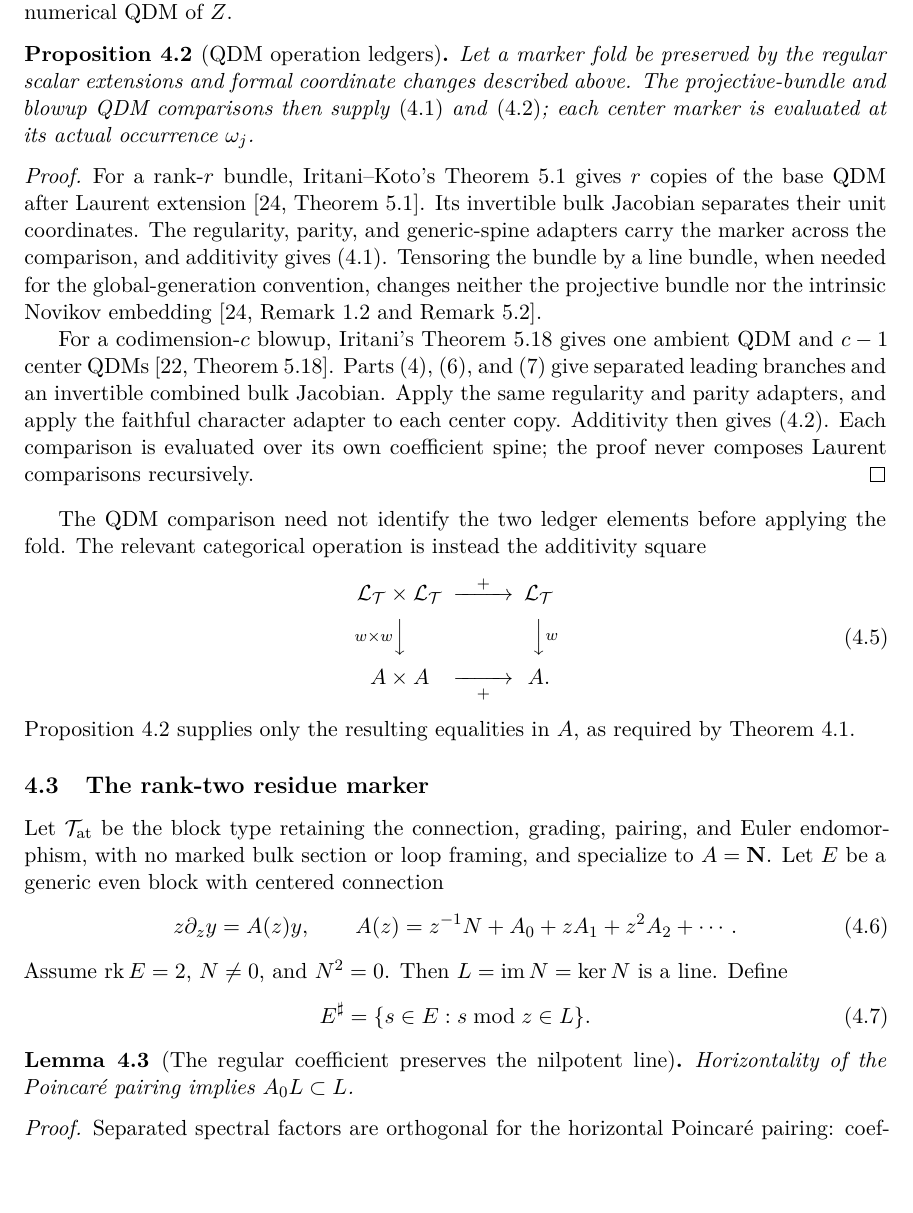
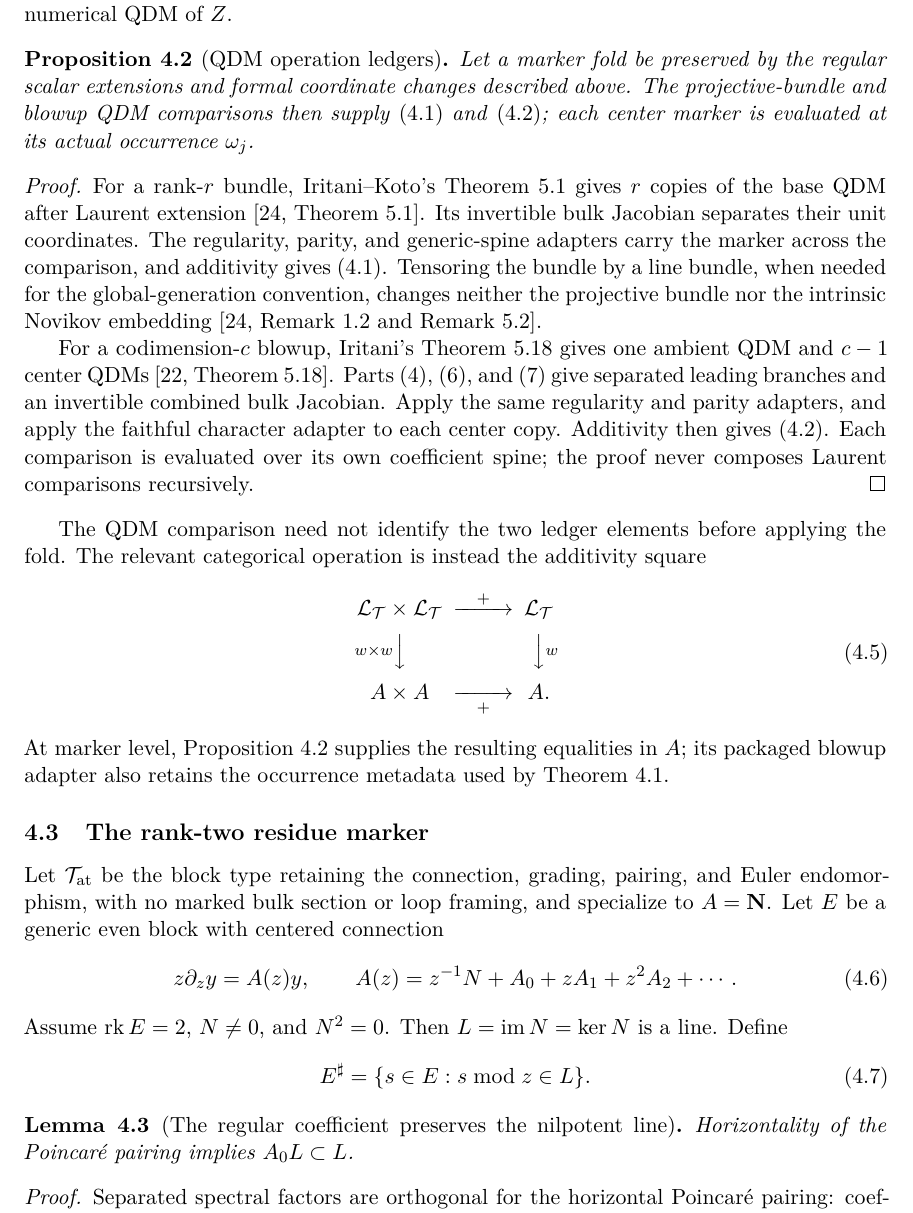
Before and after one commit to tavisrudd/cubic-stabilization-epilogue, a LaTeX paper (cubic_stabilization_epilogue.tex, which reads sections/04-categorical-one-step.tex): part of page 26 of 50, cut so that both start at the same text, the shorter picture padded with empty space. Compiled offline with XeLaTeX.

Commit message:
Export formal QDM operation ledger adapters

```diff
--- a/sections/04-categorical-one-step.tex
+++ b/sections/04-categorical-one-step.tex
@@ -163,7 +163,10 @@ generic numerical QDM of \(Z\).
 
 \begin{proposition}[QDM operation ledgers]
 \label{prop:qdm-operation-ledgers}
-\coverage{absent}%
+\coverage{conditional_deduction}%
+\lean{qdmProjectiveBundle_markerFormula_of_blockComparison,%
+  qdmBlowup_markerFormula_of_occurrenceBlockComparison,%
+  qdmBlowup_step_of_occurrenceBlockComparison}%
 \imports{IritaniKoto:thm-5.1,IritaniBlowup:thm-5.18}%
 Let a marker fold be preserved by the regular scalar extensions and formal
 coordinate changes described above.  The projective-bundle and blowup QDM
@@ -202,8 +205,9 @@ the fold.  The relevant categorical operation is instead the additivity square
 \end{CD}
 \label{diag:marker-fold-additivity}
 \end{equation}
-Proposition~\ref{prop:qdm-operation-ledgers} supplies only the resulting
-equalities in \(A\), as required by Theorem~\ref{thm:marker-ledger}.
+At marker level, Proposition~\ref{prop:qdm-operation-ledgers} supplies the
+resulting equalities in \(A\); its packaged blowup adapter also retains the
+occurrence metadata used by Theorem~\ref{thm:marker-ledger}.
 
 \subsection{The rank-two residue marker}
 
```
Also changed, not shown: PROVENANCE.md (+1 -1 lines), lean/verification/expected_axioms.txt (+3 -0 lines), irrationality_after_one_stabilization.pdf, lean/README.md, verification/README.md, 7 other files.
